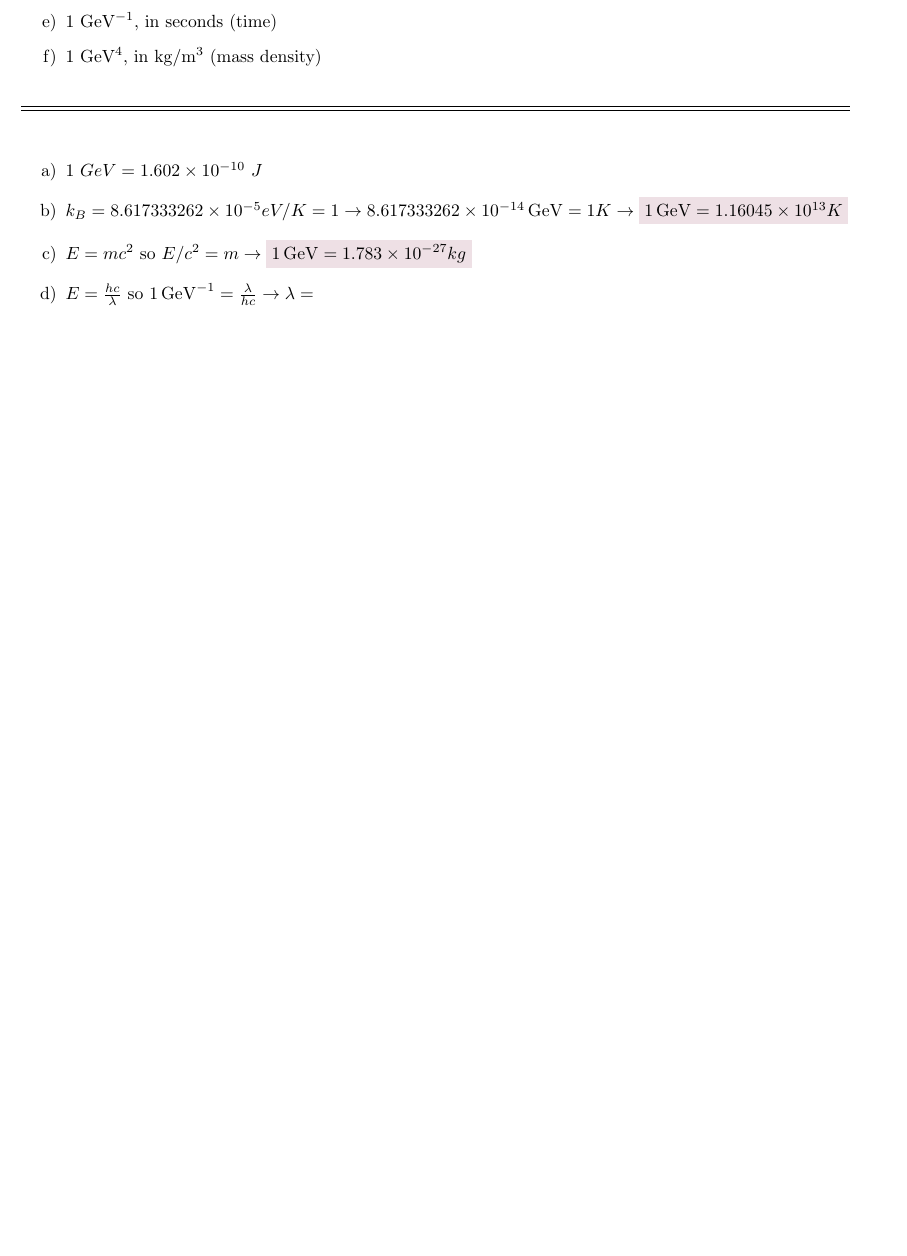
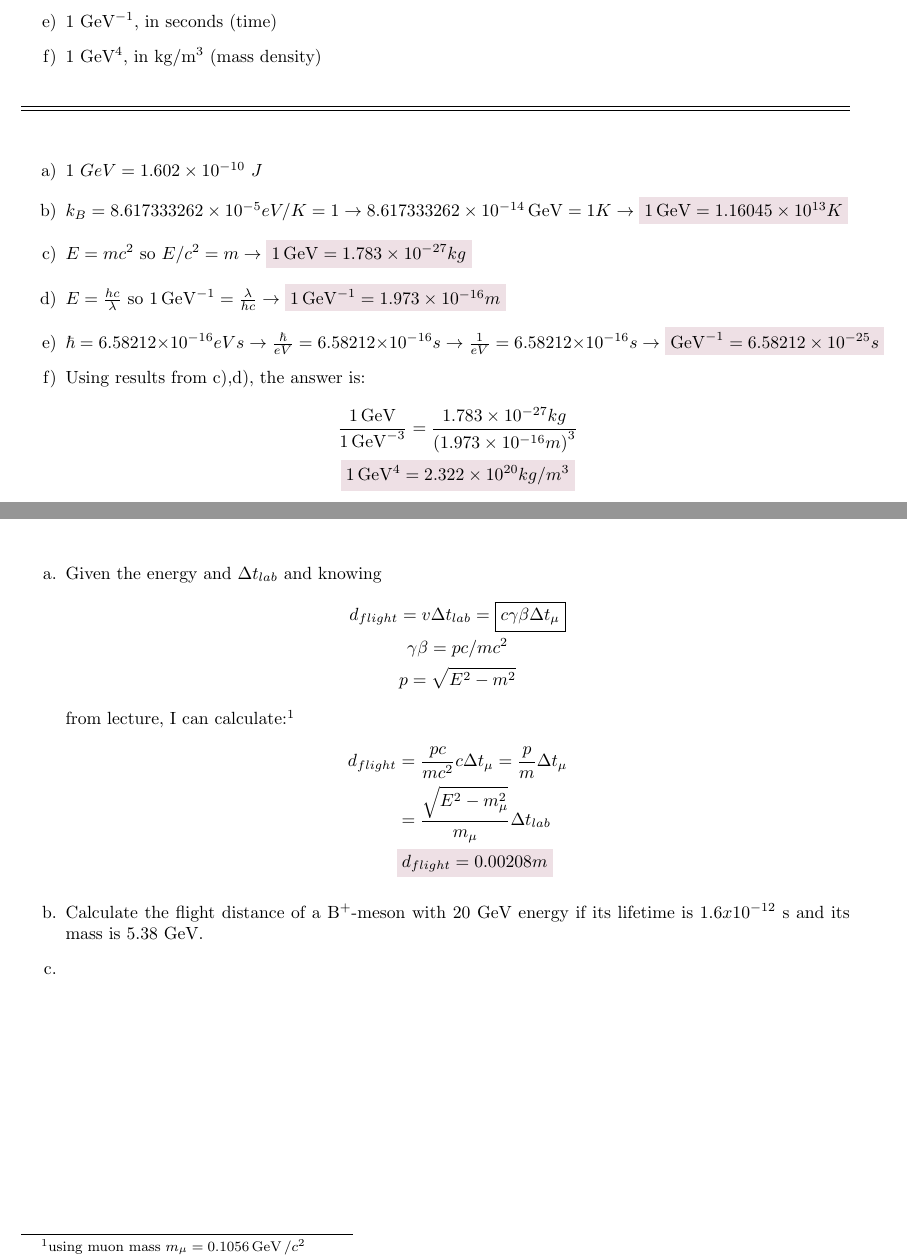
Before and after one commit to CarpenterEvan/PhysicsReview, a LaTeX problem sheet (Classes/Physics 457/457 Homework 1.tex): part of page 1 of 3 before the commit and two parts of pages 1 and 2 of 3 after it, the two joined at a grey line, cut so that both start at the same text, the shorter picture padded with empty space. Compiled offline with pdfLaTeX.

Commit message:
worked on 457 homework

```diff
--- a/Classes/Physics 457/457 Homework 1.tex
+++ b/Classes/Physics 457/457 Homework 1.tex
@@ -27,13 +27,20 @@ powers.
         \rightarrow
         8.617 333 262\times 10^{-14} \GeV=1K\rightarrow \coloredanswer{1\GeV=1.16045\times10^{13}K}$
     \item $E=mc^2$ so $E/c^2=m\rightarrow\coloredanswer{1\GeV=1.783 \times10^{-27} kg}$
-    \item $E=\frac{hc}{\lambda}$ so $1\GeV^{-1}=\frac{\lambda}{hc}\rightarrow \lambda=$
+    \item $E=\frac{hc}{\lambda}$ so $1\GeV^{-1}=\frac{\lambda}{hc}\rightarrow \coloredanswer{1\GeV^{-1}=1.973\times10^{-16}m}$
+    \item $\hbar=6.58212\times10^{-16}eVs\rightarrow\frac{\hbar}{eV}=6.58212\times10^{-16}s\rightarrow\frac{1}{eV}=6.58212\times10^{-16}s\rightarrow\coloredanswer{\GeV^{-1}=6.58212\times10^{-25}s}$
+    \item Using results from c),d), the answer is:
+    \begin{gather*}
+        \frac{1\GeV}{1\GeV^{-3}}=\frac{1.783 \times10^{-27} kg}{\qty(1.973\times10^{-16}m)^3}
+        \\
+        \coloredanswer{1\GeV^{4}=2.322\times10^{20} kg/m^{3}}
+    \end{gather*}
 \end{enumerate}
 \end{problem}
 \newpage
 \begin{problem}
     Unstable particles appear to live longer if moving, therefore can travel a longer distance after creation. Consider the following problems and calculate the flight distances.
-    \begin{enumerate}
+    \begin{enumerate}[label=\alph*.]
         \item Calculate the flight distance of a muon with 100 GeV energy. Note that the muon lifetime (in its rest frame) is $2.2 \mu s$.
         \item Calculate the flight distance of a B$^{+}$-meson with 20 GeV energy if its lifetime is $1.6x10^{-12}$ s and its mass is 5.38 GeV.
         \item Pions are produced in the upper atmosphere when a proton from outer space hits a proton in the atmosphere. The pions then decay into muons:
@@ -45,6 +52,26 @@ powers.
         But the lifetime of the pion (2.6 $\times10^{-8}$ s) is much shorter than that of the muon. If the pion is produced at 800 meters above the ground, can it reach the ground if its speed is 0.998c?
     \end{enumerate}
     \answerline
+    \begin{enumerate}[label=\alph*.]
+        \item Given the energy and $\Delta t_{lab}$ and knowing
+        \begin{gather*}
+            d_{flight}=v\Delta t_{lab}=\boxed{c\gamma\beta\Delta t_{\mu}}
+            \\
+            \gamma\beta=pc/mc^2
+            \\
+            p=\sqrt{E^2-m^2}
+        \end{gather*}
+        from lecture, I can calculate:\footnote{using muon mass $m_\mu=0.1056\GeV/c^2$}
+        \begin{align*}
+            d_{flight}&=\frac{pc}{mc^2}c\Delta t_{\mu}=\frac{p}{m}\Delta t_{\mu}
+            \\
+            &=\frac{\sqrt{E^2-m_{\mu}^2}}{m_{\mu}}\Delta t_{lab}
+            \\
+            &\coloredanswer{d_{flight}=0.00208m}
+        \end{align*}
+        \item Calculate the flight distance of a B$^{+}$-meson with 20 GeV energy if its lifetime is $1.6x10^{-12}$ s and its mass is 5.38 GeV.
+        \item
+    \end{enumerate}
 \end{problem}
 \newpage
 \begin{problem}
```
Also changed, not shown: Classes/Physics 457/Physics 457.tex (+3 -1 lines), Classes/Physics 457/457 Homework 1.pdf, Classes/Physics 457/Physics 457.pdf, 2 other files.
